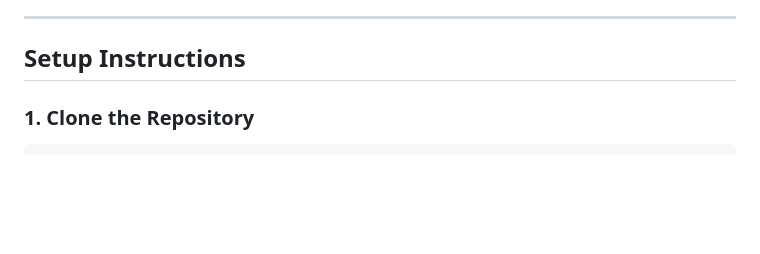
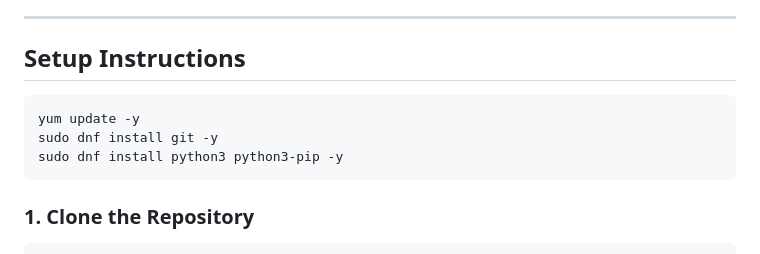
Before and after one commit to UnstopableSafar08/aws-demo-django, a Markdown page: readme.md, the part around the change. Drawn GitHub-style; blank space fills up the shorter version.

````diff
--- a/readme.md
+++ b/readme.md
@@ -26,7 +26,11 @@ This project demonstrates basic **CRUD operations**, database integration, and D
 ---
 
 ## Setup Instructions
-
+```bash
+yum update -y
+sudo dnf install git -y
+sudo dnf install python3 python3-pip -y
+```
 ### 1. Clone the Repository
 
 ```bash
````
